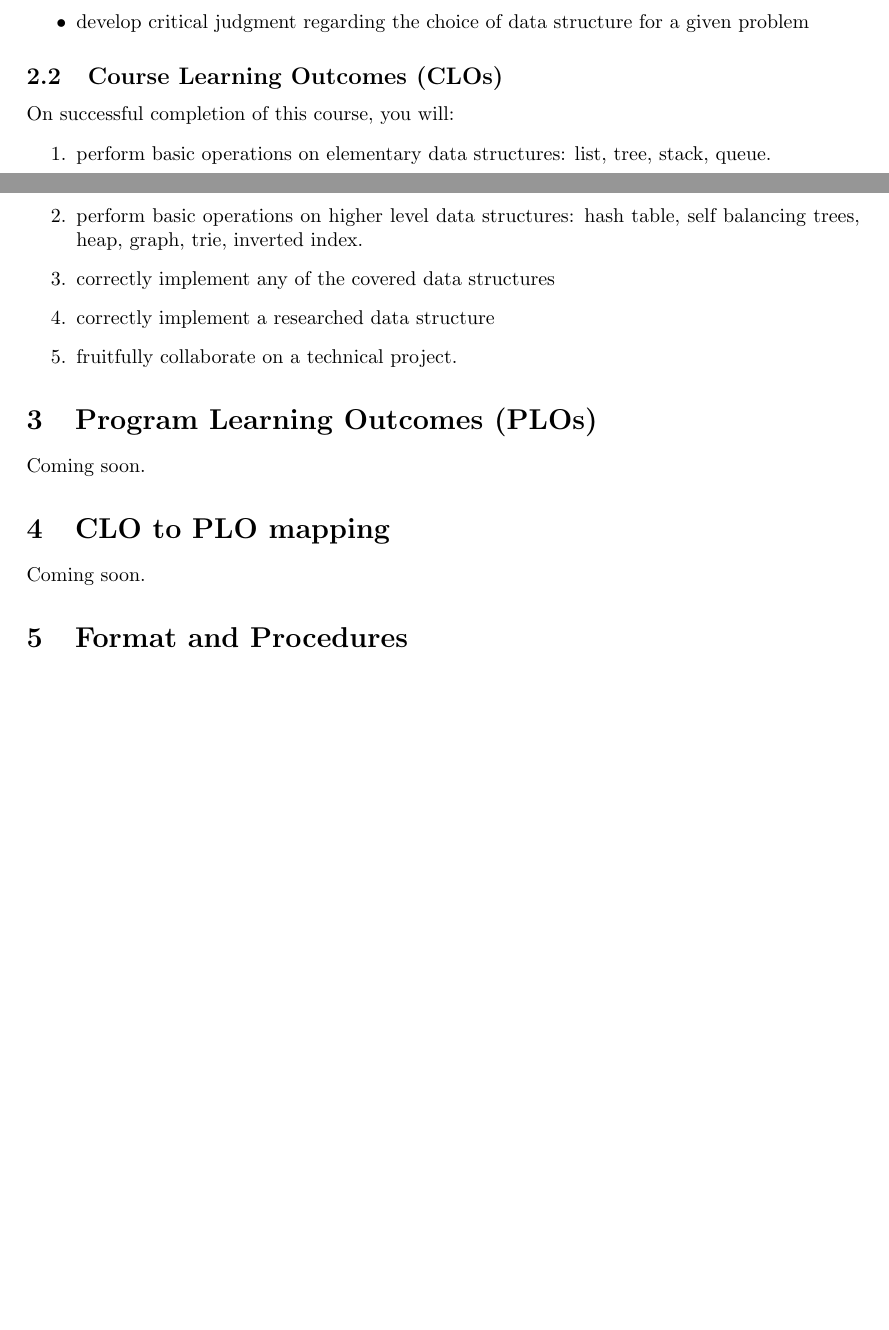
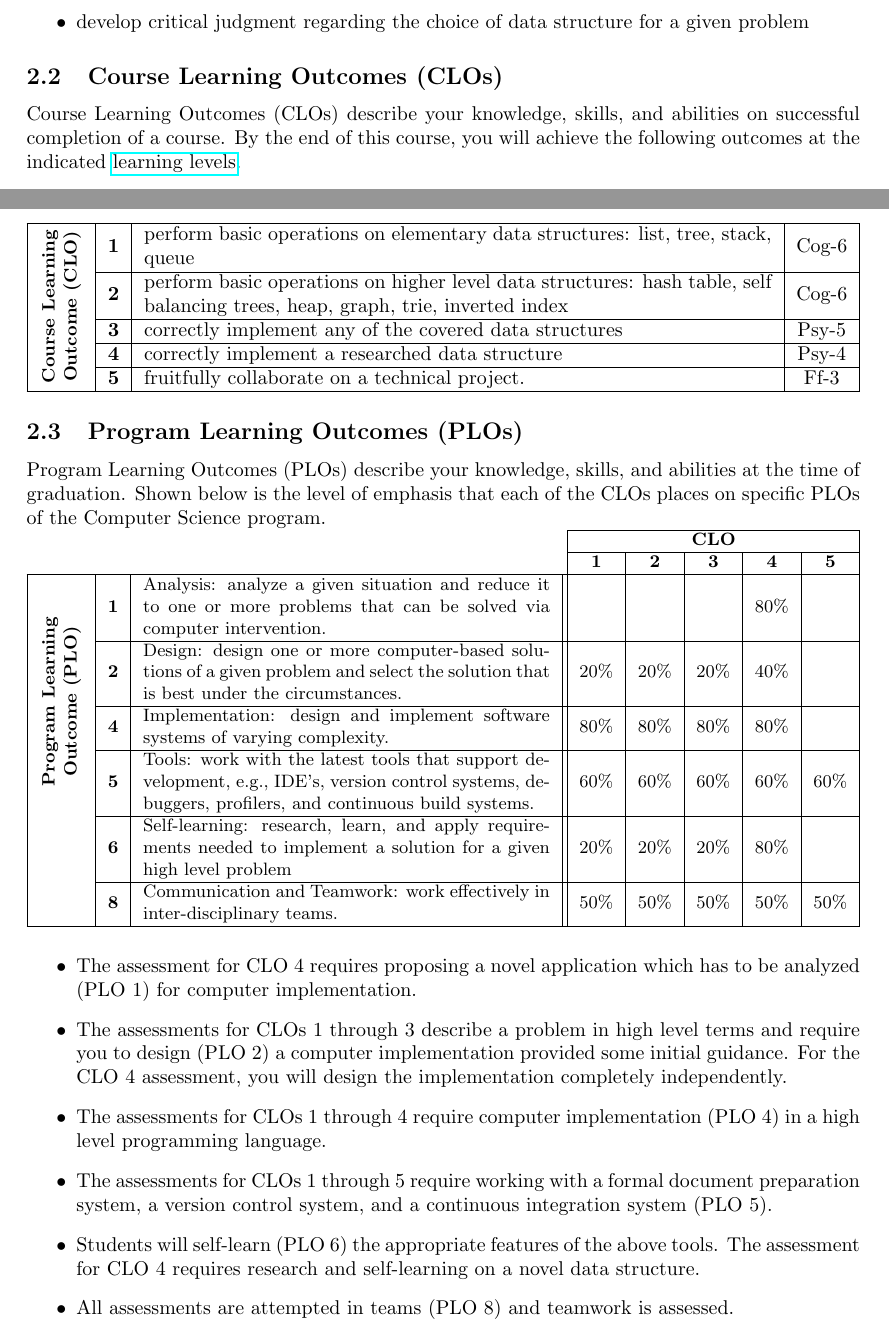
Before and after one commit to CS-201-Spring-21/syllabus, a LaTeX document (syllabus.tex): two parts of pages 1 and 2 of 6, joined at a grey line, cut so that both start at the same text, the shorter picture padded with empty space. Compiled offline with pdfLaTeX.

Commit message:
completed SLO CLO mapping; appropraite reformatted, referenced

```diff
--- a/syllabus.tex
+++ b/syllabus.tex
@@ -1,14 +1,18 @@
 \documentclass[a4paper]{article}
 
 \usepackage{geometry}
+\usepackage{graphicx}
 \usepackage{hyperref}
+\usepackage{makecell}
+\usepackage{multirow}
 \usepackage{tabularx}
 
 % Roman section numbers
 % \renewcommand{\thesection}{\Roman{section}}
 % \renewcommand\thesubsection{\Alph{subsection}}
 
-\newcolumntype{C}{>{\centering\arraybackslash}X}
+\newcolumntype{C}{>{\centering\arraybackslash}X} % custom X column with horizontal centering
+\renewcommand\tabularxcolumn[1]{m{#1}}% for vertical centering text in all columns
 
 \begin{document}
 \begin{center}
@@ -54,31 +58,60 @@ This course aims to:
 
 \subsection{Course Learning Outcomes (CLOs)}
 
-On successful completion of this course, you will:
-\begin{enumerate}
-\item perform basic operations on elementary data structures: list, tree, stack, queue.
-\item perform basic operations on higher level data structures: hash table, self balancing trees, heap, graph, trie, inverted index.
-\item correctly implement any of the covered data structures
-\item correctly implement a researched data structure
-\item fruitfully collaborate on a technical project.
-\end{enumerate}
 
-\section{Program Learning Outcomes (PLOs) }
+Course Learning Outcomes (CLOs) describe your knowledge, skills, and abilities on successful completion of a course. By the end of this course, you will achieve the following outcomes at the indicated \href{https://educerecentre.com/what-are-the-three-domains-of-blooms-taxonomy/}{learning levels}.
 
-Coming soon.
+\noindent
+\begin{tabularx}{\linewidth}{|>{\bfseries}c|>{\bfseries}l|X|c|}
+  \hline
+  \multirow{5}{*}[+3pt]{\rotatebox{90}{\small\makecell{Course Learning\\ Outcome (CLO)}}} & 1 & perform basic operations on elementary data structures: list, tree, stack, queue & Cog-6 \\\cline{2-4}
+  & 2 & perform basic operations on higher level data structures: hash table, self balancing trees, heap, graph, trie, inverted index & Cog-6 \\\cline{2-4}
+  & 3 & correctly implement any of the covered data structures  & Psy-5 \\\cline{2-4}
+  & 4 & correctly implement a researched data structure & Psy-4 \\\cline{2-4}
+  & 5 & fruitfully collaborate on a technical project. & Ff-3 \\\hline
+\end{tabularx}
 
-\section{CLO to PLO mapping}
 
-Coming soon.
+\subsection{Program Learning Outcomes (PLOs) }
 
-% \noindent
-% \begin{tabularx}{1.0\linewidth}{|X||*5{X|}}
-%   \hline
-%   &CLO 1& CLO 2& CLO 3& CLO 4& CLO 5\\  \hline\hline
-%   PLO 1 & 25\%& 25\% & 25\% & 25\% & 25\%\\\hline
-% \end{tabularx}
+Program Learning Outcomes (PLOs) describe your knowledge, skills, and abilities at the time of graduation. Shown below is the level of emphasis that each of the CLOs places on specific PLOs of the Computer Science program.
 
-% Note – if the SLOs/CLOs are SMART then 1 SLO/CLO may target only one PLO, however, different SLOs/CLOs might contribute to a PLO.]
+\noindent
+{\small
+\begin{tabularx}{\linewidth}{|>{\bfseries}c|>{\bfseries}l|X||*{5}{c|}}
+  \cline{4-8}
+  \multicolumn{3}{c}{} & \multicolumn{5}{|c|}{\textbf{CLO}} \\\cline{4-8}
+   \multicolumn{3}{c|}{} & \textbf{1} & \textbf{2} & \textbf{3} & \textbf{4} & \textbf{5} \\\hline
+  \multirow{6}{*}[-10pt]{\rotatebox{90}{\makecell{Program Learning\\ Outcome (PLO)}}}
+& 1 & Analysis: analyze a given situation and reduce it to one or more problems that can be solved via computer intervention. &  &  &  & 80\% & \\\cline{2-8}
+& 2 & Design: design one or more computer-based solutions of a given problem and select the solution that is best under the circumstances. & 20\%  & 20\%  & 20\%  & 40\% & \\\cline{2-8}
+& 4 & Implementation: design and implement software systems of varying complexity. & 80\%  & 80\%  & 80\%  & 80\% & \\\cline{2-8}
+& 5 & Tools: work with the latest tools that support development, e.g., IDE's, version control systems, debuggers, profilers, and continuous build systems. & 60\% & 60\% & 60\% & 60\% & 60\% \\\cline{2-8}
+& 6 & Self-learning: research, learn, and apply requirements needed to implement a solution for a given high level problem & 20\% & 20\% & 20\% & 80\% &  \\\cline{2-8}
+& 8 & Communication and Teamwork: work effectively in inter-disciplinary teams. & 50\% & 50\% & 50\% & 50\% & 50\% \\\hline
+\end{tabularx}
+}
+
+\begin{itemize}
+\item The assessment for CLO 4 requires proposing a novel application which has to be analyzed (PLO 1) for computer implementation.
+\item The assessments for CLOs 1 through 3 describe a problem in high level terms and require you to design (PLO 2) a computer implementation provided some initial guidance. For the CLO 4 assessment, you will design the implementation completely independently.
+\item The assessments for CLOs 1 through 4 require computer implementation (PLO 4) in a high level programming language.
+\item The assessments for CLOs 1 through 5 require working with a formal document preparation system, a version control system, and a continuous integration system (PLO 5).
+\item Students will self-learn (PLO 6) the appropriate features of the above tools. The assessment for CLO 4 requires research and self-learning on a novel data structure.
+\item All assessments are attempted in teams (PLO 8) and teamwork is assessed.
+\end{itemize}
+
+% CS PLOs
+% \begin{enumerate}
+% \item[1] Analysis: analyze a given situation and reduce it to one or more problems that can be solved via computer intervention.
+% \item[2] Design: design one or more computer-based solutions of a given problem and select the solution that is best under the circumstances.
+% \item[3] Programming: program a given solution in a variety of programming languages belonging to different paradigm.
+% \item[4] Implementation: design and implement software systems of varying complexity.
+% \item[5] Tools: work with the latest tools that support development, e.g., IDE's, version control systems, debuggers, profilers, and continuous build systems.
+% \item[6] Self-learning: research, learn, and apply requirements needed to implement a solution for a given high level problem description.
+% \item[7] Ethics and Awareness: foresee both impact and possible ramifications of computing practices
+% \item[8] Communication and Teamwork: work effectively in inter-disciplinary teams.
+% \end{enumerate}
 
 \section{Format and Procedures}
 
```
Also changed, not shown: syllabus.tex (2 more changed lines).
